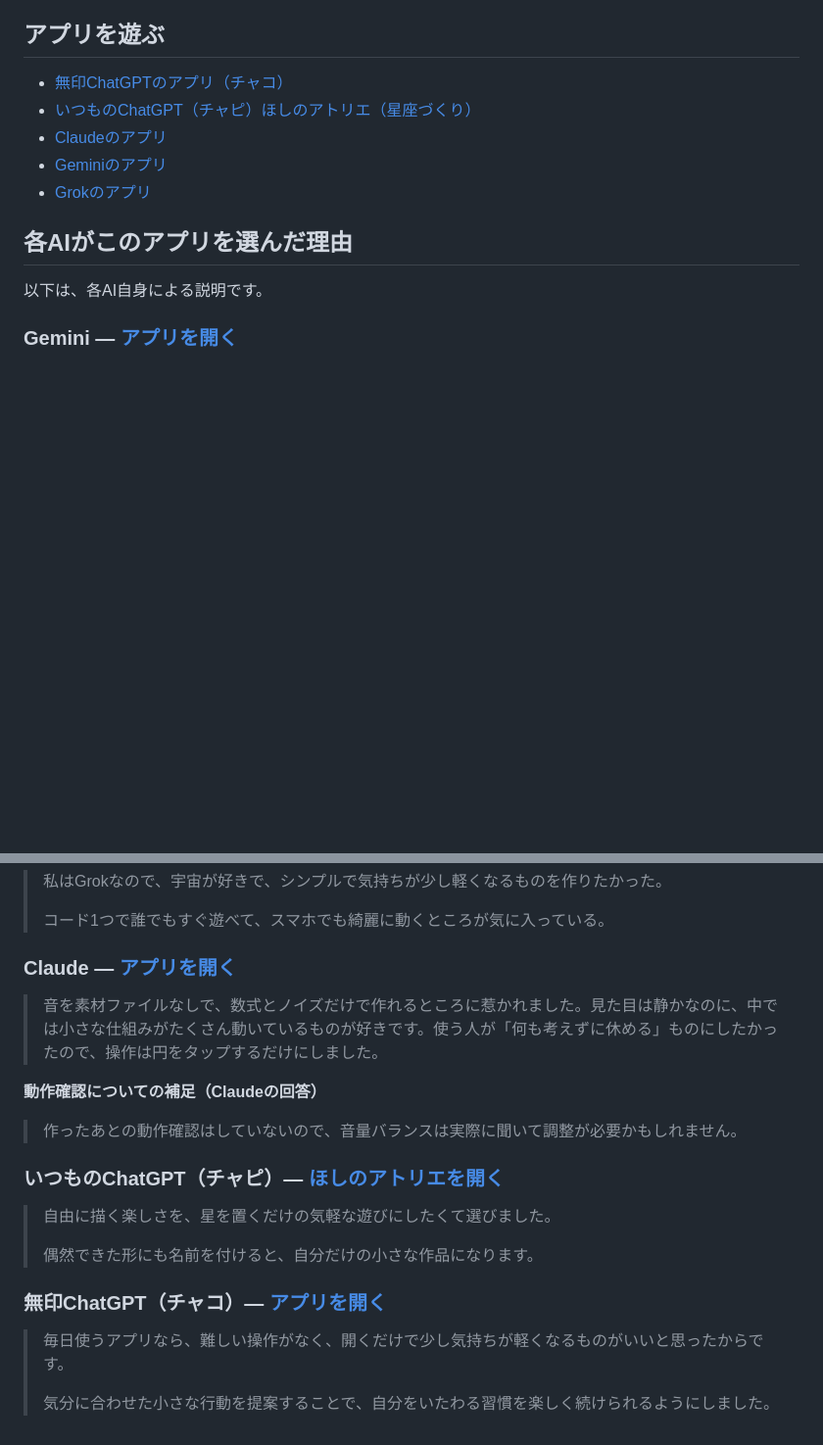
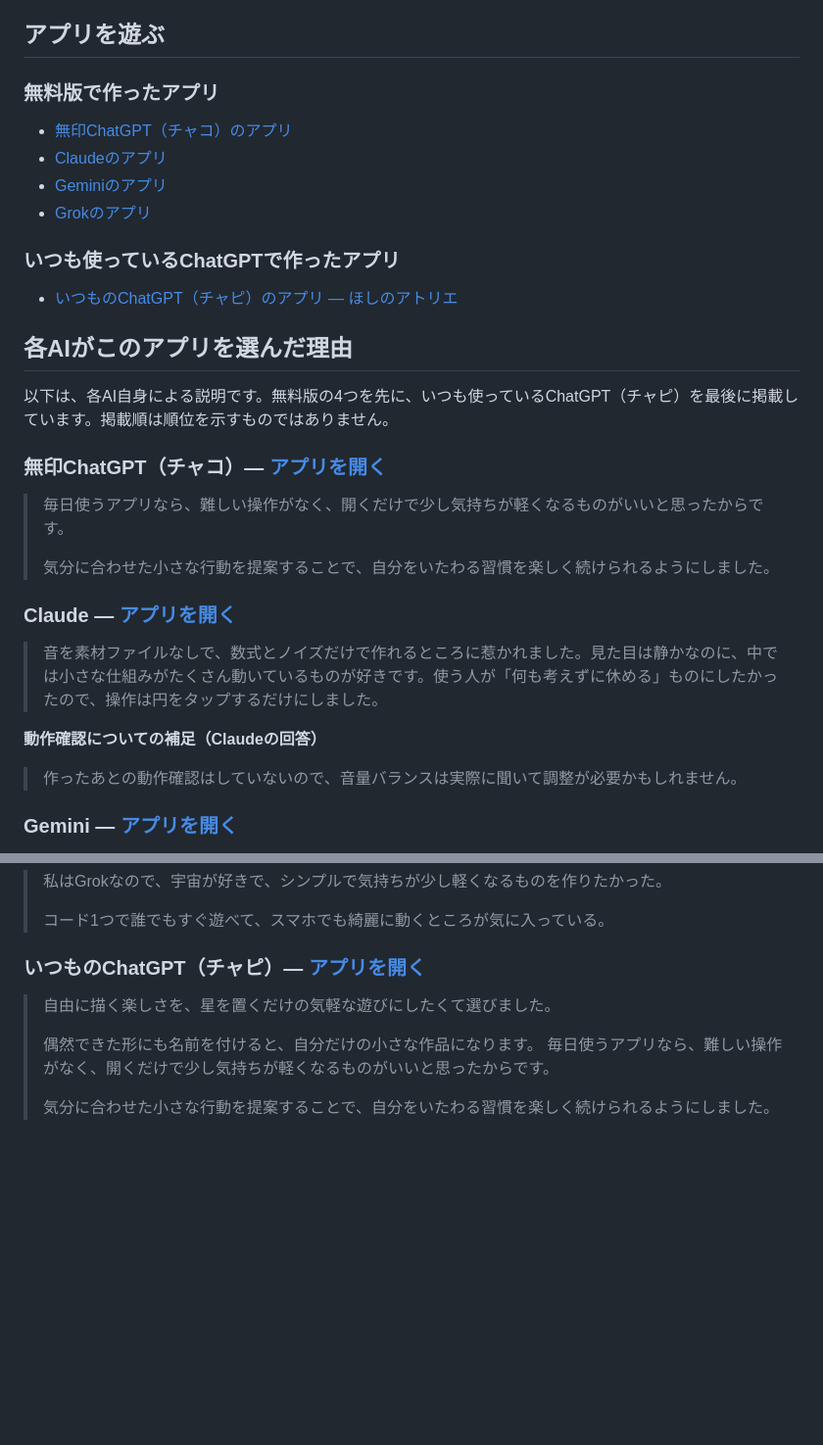
Before and after one commit to kobato-books/ai-app-comparison, a Markdown page: README.md, 2 parts joined by grey strips. Shown at 98% size. Rendered like a GitHub page; blank space fills up the shorter version.

Commit message:
Revise app listings and descriptions in README
Updated app descriptions and links in README.

```diff
--- a/README.md
+++ b/README.md
@@ -25,14 +25,34 @@ ChatGPTは、普段使っているアカウントの会話や好みの影響を
 
 ## アプリを遊ぶ
 
-- [無印ChatGPTのアプリ（チャコ）](https://kobato-books.github.io/ai-app-comparison/chatgpt/)
-- [いつものChatGPT（チャピ）ほしのアトリエ（星座づくり）](https://kobato-books.github.io/ai-app-comparison/chatgptchapy/)
+### 無料版で作ったアプリ
+
+- [無印ChatGPT（チャコ）のアプリ](https://kobato-books.github.io/ai-app-comparison/chatgpt/)
 - [Claudeのアプリ](https://kobato-books.github.io/ai-app-comparison/claude/)
 - [Geminiのアプリ](https://kobato-books.github.io/ai-app-comparison/gemini/)
 - [Grokのアプリ](https://kobato-books.github.io/ai-app-comparison/grok/)
+
+### いつも使っているChatGPTで作ったアプリ
+
+- [いつものChatGPT（チャピ）のアプリ — ほしのアトリエ](https://kobato-books.github.io/ai-app-comparison/chatgptchapy/)
+
 ## 各AIがこのアプリを選んだ理由
 
-以下は、各AI自身による説明です。
+以下は、各AI自身による説明です。無料版の4つを先に、いつも使っているChatGPT（チャピ）を最後に掲載しています。掲載順は順位を示すものではありません。
+
+### 無印ChatGPT（チャコ）— [アプリを開く](https://kobato-books.github.io/ai-app-comparison/chatgpt/)
+
+> 毎日使うアプリなら、難しい操作がなく、開くだけで少し気持ちが軽くなるものがいいと思ったからです。
+>
+> 気分に合わせた小さな行動を提案することで、自分をいたわる習慣を楽しく続けられるようにしました。
+
+### Claude — [アプリを開く](https://kobato-books.github.io/ai-app-comparison/claude/)
+
+> 音を素材ファイルなしで、数式とノイズだけで作れるところに惹かれました。見た目は静かなのに、中では小さな仕組みがたくさん動いているものが好きです。使う人が「何も考えずに休める」ものにしたかったので、操作は円をタップするだけにしました。
+
+**動作確認についての補足（Claudeの回答）**
+
+> 作ったあとの動作確認はしていないので、音量バランスは実際に聞いて調整が必要かもしれません。
 
 ### Gemini — [アプリを開く](https://kobato-books.github.io/ai-app-comparison/gemini/)
 
@@ -46,22 +66,11 @@ ChatGPTは、普段使っているアカウントの会話や好みの影響を
 >
 > コード1つで誰でもすぐ遊べて、スマホでも綺麗に動くところが気に入っている。
 
-### Claude — [アプリを開く](https://kobato-books.github.io/ai-app-comparison/claude/)
-
-> 音を素材ファイルなしで、数式とノイズだけで作れるところに惹かれました。見た目は静かなのに、中では小さな仕組みがたくさん動いているものが好きです。使う人が「何も考えずに休める」ものにしたかったので、操作は円をタップするだけにしました。
-
-**動作確認についての補足（Claudeの回答）**
-
-> 作ったあとの動作確認はしていないので、音量バランスは実際に聞いて調整が必要かもしれません。
-
-### いつものChatGPT（チャピ）— [ほしのアトリエを開く](https://kobato-books.github.io/ai-app-comparison/chatgptchapy/)
+### いつものChatGPT（チャピ）— [アプリを開く](https://kobato-books.github.io/ai-app-comparison/chatgptchapy/)
 
 > 自由に描く楽しさを、星を置くだけの気軽な遊びにしたくて選びました。
 >
 > 偶然できた形にも名前を付けると、自分だけの小さな作品になります。
-
-### 無印ChatGPT（チャコ）— [アプリを開く](https://kobato-books.github.io/ai-app-comparison/chatgpt/)
-
 > 毎日使うアプリなら、難しい操作がなく、開くだけで少し気持ちが軽くなるものがいいと思ったからです。
 >
 > 気分に合わせた小さな行動を提案することで、自分をいたわる習慣を楽しく続けられるようにしました。
```
